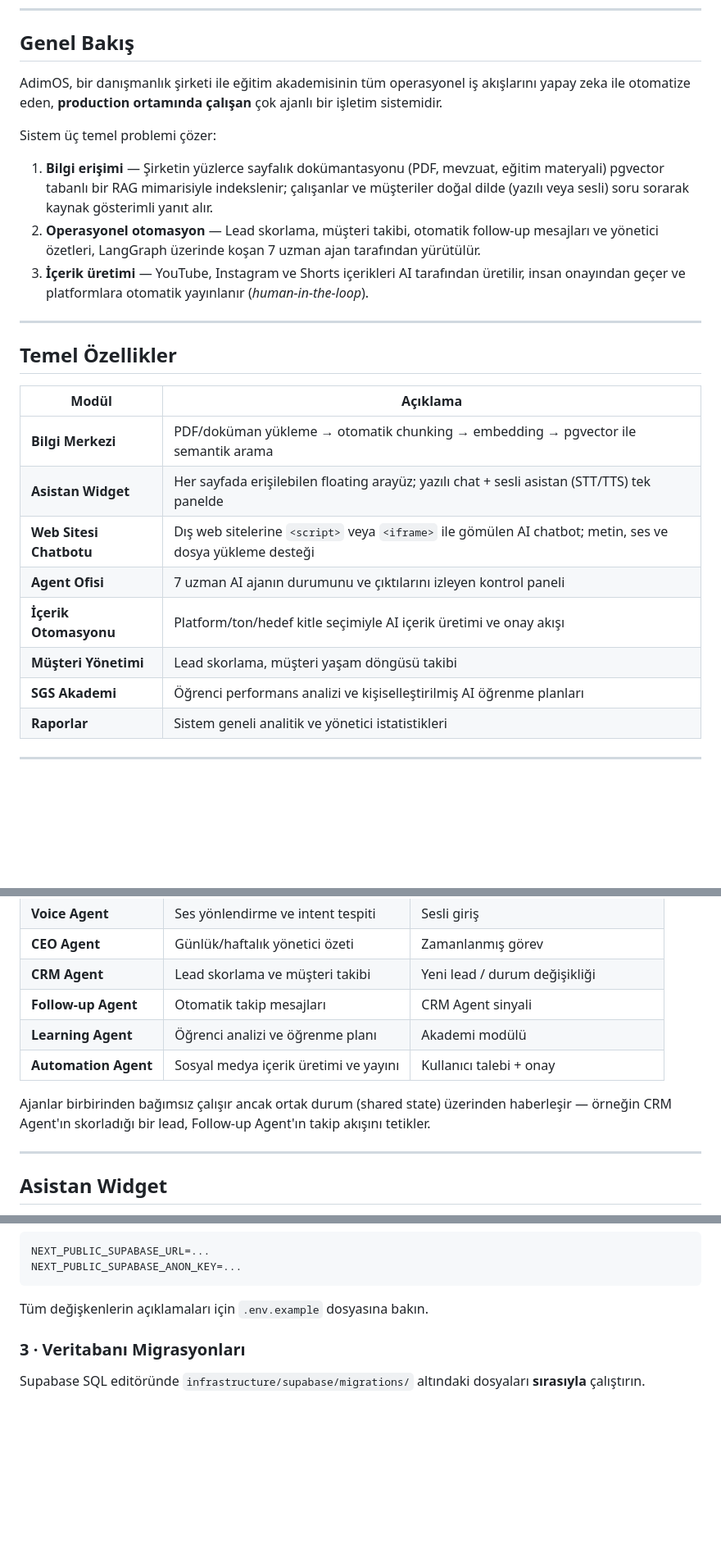
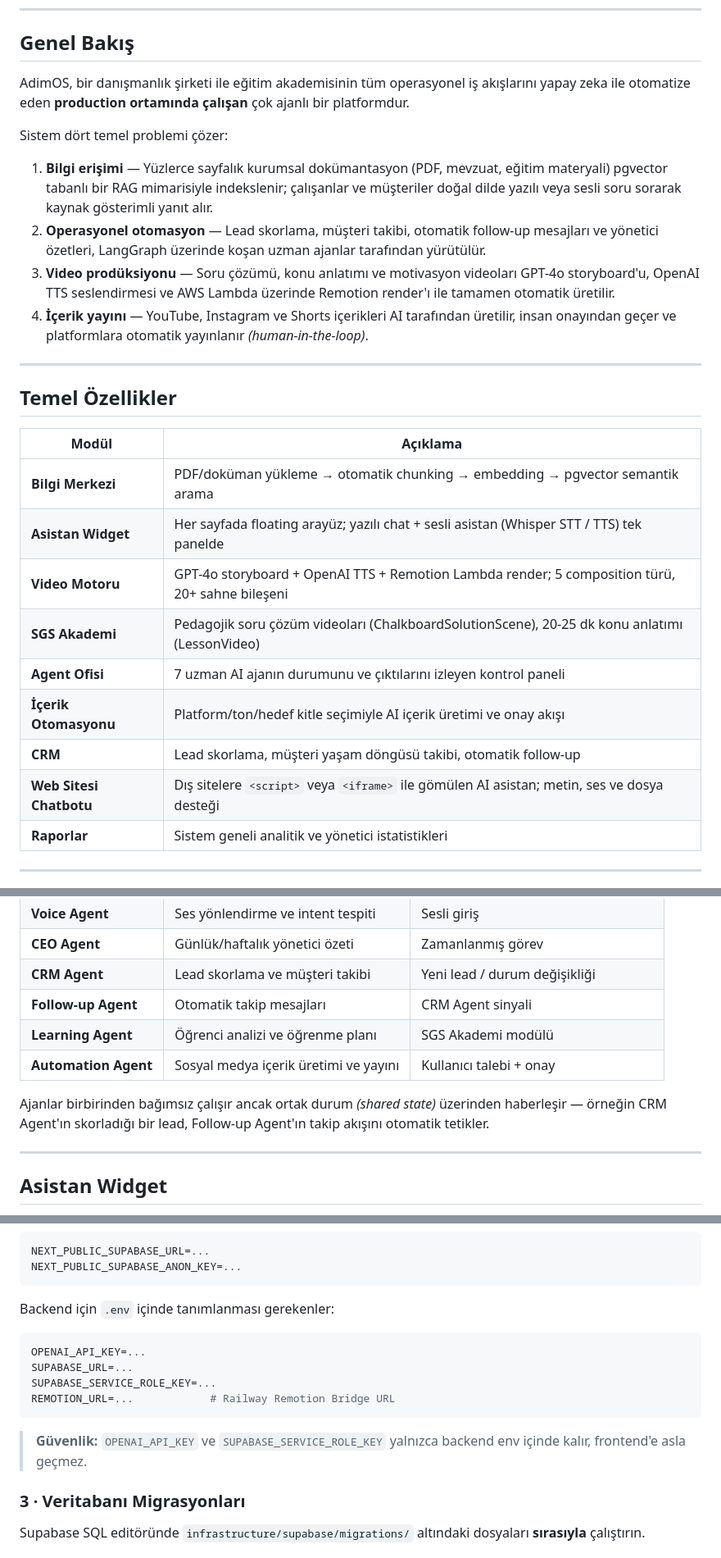
Before and after one commit to ygmr-gngz/AdimOS, a Markdown page: README.md, 3 parts joined by grey strips. Shown at 82% size. GitHub-like rendering; blank space fills up the shorter version.

````diff
--- a/README.md
+++ b/README.md
@@ -40,13 +43,14 @@
 
 ## Genel Bakış
 
-AdimOS, bir danışmanlık şirketi ile eğitim akademisinin tüm operasyonel iş akışlarını yapay zeka ile otomatize eden, **production ortamında çalışan** çok ajanlı bir işletim sistemidir.
+AdimOS, bir danışmanlık şirketi ile eğitim akademisinin tüm operasyonel iş akışlarını yapay zeka ile otomatize eden **production ortamında çalışan** çok ajanlı bir platformdur.
 
-Sistem üç temel problemi çözer:
+Sistem dört temel problemi çözer:
 
-1. **Bilgi erişimi** — Şirketin yüzlerce sayfalık dokümantasyonu (PDF, mevzuat, eğitim materyali) pgvector tabanlı bir RAG mimarisiyle indekslenir; çalışanlar ve müşteriler doğal dilde (yazılı veya sesli) soru sorarak kaynak gösterimli yanıt alır.
-2. **Operasyonel otomasyon** — Lead skorlama, müşteri takibi, otomatik follow-up mesajları ve yönetici özetleri, LangGraph üzerinde koşan 7 uzman ajan tarafından yürütülür.
-3. **İçerik üretimi** — YouTube, Instagram ve Shorts içerikleri AI tarafından üretilir, insan onayından geçer ve platformlara otomatik yayınlanır (*human-in-the-loop*).
+1. **Bilgi erişimi** — Yüzlerce sayfalık kurumsal dokümantasyon (PDF, mevzuat, eğitim materyali) pgvector tabanlı bir RAG mimarisiyle indekslenir; çalışanlar ve müşteriler doğal dilde yazılı veya sesli soru sorarak kaynak gösterimli yanıt alır.
+2. **Operasyonel otomasyon** — Lead skorlama, müşteri takibi, otomatik follow-up mesajları ve yönetici özetleri, LangGraph üzerinde koşan uzman ajanlar tarafından yürütülür.
+3. **Video prodüksiyonu** — Soru çözümü, konu anlatımı ve motivasyon videoları GPT-4o storyboard'u, OpenAI TTS seslendirmesi ve AWS Lambda üzerinde Remotion render'ı ile tamamen otomatik üretilir.
+4. **İçerik yayını** — YouTube, Instagram ve Shorts içerikleri AI tarafından üretilir, insan onayından geçer ve platformlara otomatik yayınlanır *(human-in-the-loop)*.
 
 ---
 
@@ -54,13 +58,14 @@ Sistem üç temel problemi çözer:
 
 | Modül | Açıklama |
 |-------|----------|
-| **Bilgi Merkezi** | PDF/doküman yükleme → otomatik chunking → embedding → pgvector ile semantik arama |
-| **Asistan Widget** | Her sayfada erişilebilen floating arayüz; yazılı chat + sesli asistan (STT/TTS) tek panelde |
-| **Web Sitesi Chatbotu** | Dış web sitelerine `<script>` veya `<iframe>` ile gömülen AI chatbot; metin, ses ve dosya yükleme desteği |
+| **Bilgi Merkezi** | PDF/doküman yükleme → otomatik chunking → embedding → pgvector semantik arama |
+| **Asistan Widget** | Her sayfada floating arayüz; yazılı chat + sesli asistan (Whisper STT / TTS) tek panelde |
+| **Video Motoru** | GPT-4o storyboard + OpenAI TTS + Remotion Lambda render; 5 composition türü, 20+ sahne bileşeni |
+| **SGS Akademi** | Pedagojik soru çözüm videoları (ChalkboardSolutionScene), 20-25 dk konu anlatımı (LessonVideo) |
 | **Agent Ofisi** | 7 uzman AI ajanın durumunu ve çıktılarını izleyen kontrol paneli |
 | **İçerik Otomasyonu** | Platform/ton/hedef kitle seçimiyle AI içerik üretimi ve onay akışı |
-| **Müşteri Yönetimi** | Lead skorlama, müşteri yaşam döngüsü takibi |
-| **SGS Akademi** | Öğrenci performans analizi ve kişiselleştirilmiş AI öğrenme planları |
+| **CRM** | Lead skorlama, müşteri yaşam döngüsü takibi, otomatik follow-up |
+| **Web Sitesi Chatbotu** | Dış sitelere `<script>` veya `<iframe>` ile gömülen AI asistan; metin, ses ve dosya desteği |
 | **Raporlar** | Sistem geneli analitik ve yönetici istatistikleri |
 
 ---
@@ -154,10 +230,10 @@ Her yanıt, dayandığı doküman parçalarına **kaynak referansı** ile döner
 | **CEO Agent** | Günlük/haftalık yönetici özeti | Zamanlanmış görev |
 | **CRM Agent** | Lead skorlama ve müşteri takibi | Yeni lead / durum değişikliği |
 | **Follow-up Agent** | Otomatik takip mesajları | CRM Agent sinyali |
-| **Learning Agent** | Öğrenci analizi ve öğrenme planı | Akademi modülü |
+| **Learning Agent** | Öğrenci analizi ve öğrenme planı | SGS Akademi modülü |
 | **Automation Agent** | Sosyal medya içerik üretimi ve yayını | Kullanıcı talebi + onay |
 
-Ajanlar birbirinden bağımsız çalışır ancak ortak durum (shared state) üzerinden haberleşir — örneğin CRM Agent'ın skorladığı bir lead, Follow-up Agent'ın takip akışını tetikler.
+Ajanlar birbirinden bağımsız çalışır ancak ortak durum *(shared state)* üzerinden haberleşir — örneğin CRM Agent'ın skorladığı bir lead, Follow-up Agent'ın takip akışını otomatik tetikler.
 
 ---
 
@@ -324,7 +407,16 @@ NEXT_PUBLIC_SUPABASE_URL=...
 NEXT_PUBLIC_SUPABASE_ANON_KEY=...
 ```
 
-Tüm değişkenlerin açıklamaları için `.env.example` dosyasına bakın.
+Backend için `.env` içinde tanımlanması gerekenler:
+
+```env
+OPENAI_API_KEY=...
+SUPABASE_URL=...
+SUPABASE_SERVICE_ROLE_KEY=...
+REMOTION_URL=...            # Railway Remotion Bridge URL
+```
+
+> **Güvenlik:** `OPENAI_API_KEY` ve `SUPABASE_SERVICE_ROLE_KEY` yalnızca backend env içinde kalır, frontend'e asla geçmez.
 
 ### 3 · Veritabanı Migrasyonları
 
````
Also changed, not shown: other parts of README.md (+159 -66 lines).
